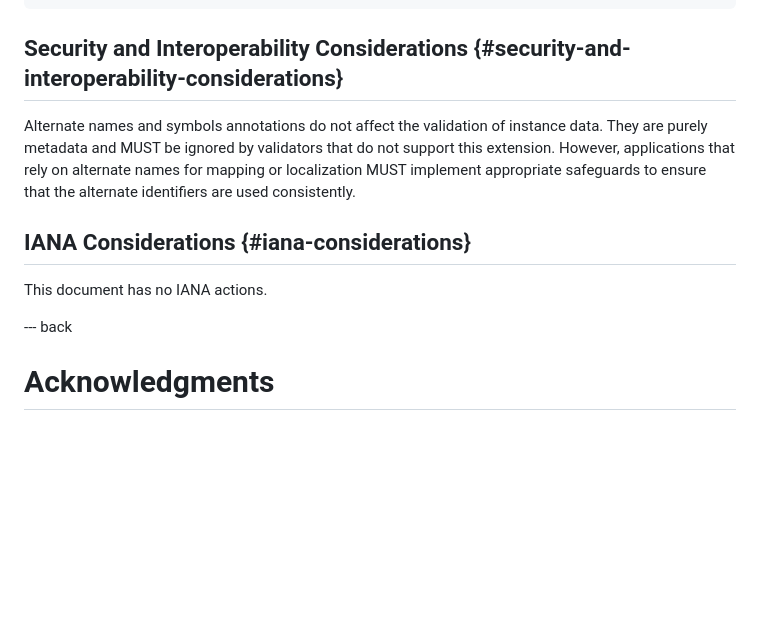
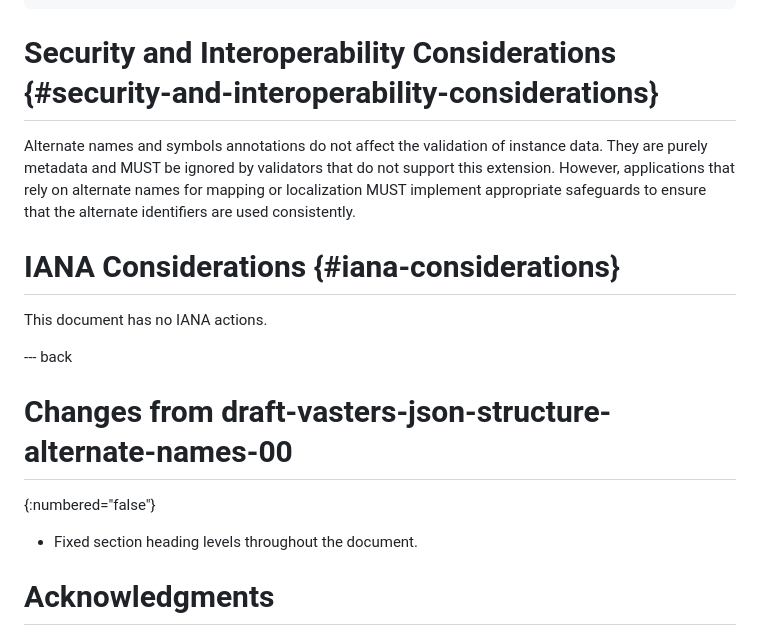
Before and after one commit to json-structure/alternate-names, a Markdown page: draft-vasters-json-structure-alternate-names.md, the part around the change printed below. GitHub-like rendering; blank space fills up the shorter version.

Commit message:
Fix section heading levels, update date to 2025-12-04

```diff
--- a/draft-vasters-json-structure-alternate-names.md
+++ b/draft-vasters-json-structure-alternate-names.md
@@ -277,7 +277,7 @@ The annotation are enabled by default in the validation meta-schema:
 ~~~
 
 
-## Security and Interoperability Considerations {#security-and-interoperability-considerations}
+# Security and Interoperability Considerations {#security-and-interoperability-considerations}
 
 Alternate names and symbols annotations do not affect the validation of instance
 data. They are purely metadata and MUST be ignored by validators that do not
@@ -285,12 +285,17 @@ support this extension. However, applications that rely on alternate names for
 mapping or localization MUST implement appropriate safeguards to ensure that the
 alternate identifiers are used consistently.
 
-## IANA Considerations {#iana-considerations}
+# IANA Considerations {#iana-considerations}
 
 This document has no IANA actions.
 
 --- back
 
+# Changes from draft-vasters-json-structure-alternate-names-00
+{:numbered="false"}
+
+- Fixed section heading levels throughout the document.
+
 # Acknowledgments
 {:numbered="false"}
 
```
Also changed, not shown: other parts of draft-vasters-json-structure-alternate-names.md (+8 -8 lines).
